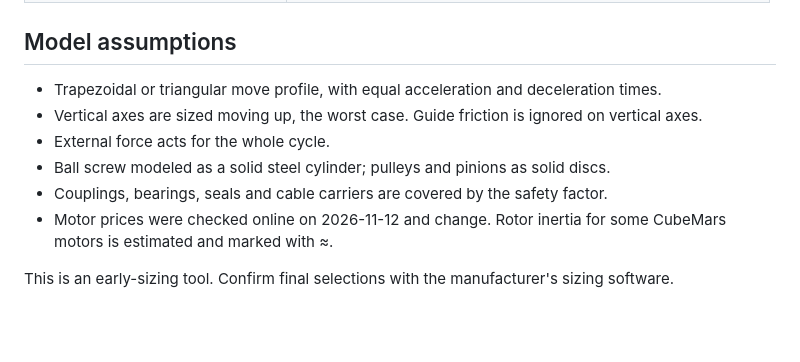
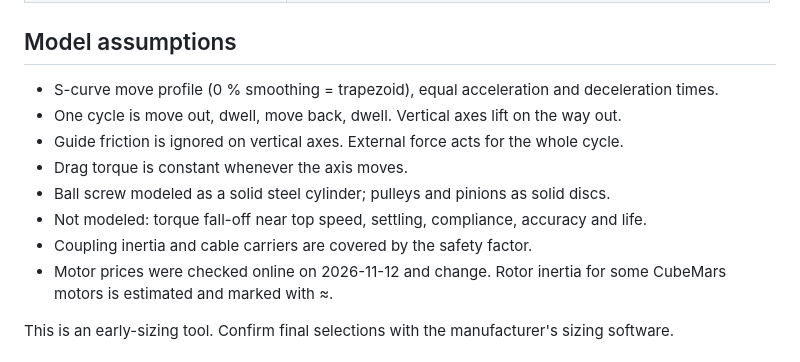
Before and after one commit to NeveraDesigns/motion-axis-sizer, a Markdown page: README.md, the part around one of its changes. Drawn GitHub-style; blank space fills up the shorter version.

```diff
--- a/README.md
+++ b/README.md
@@ -69,11 +72,13 @@ python test_hand_calc.py
 
 ## Model assumptions
 
-- Trapezoidal or triangular move profile, with equal acceleration and deceleration times.
-- Vertical axes are sized moving up, the worst case. Guide friction is ignored on vertical axes.
-- External force acts for the whole cycle.
+- S-curve move profile (0 % smoothing = trapezoid), equal acceleration and deceleration times.
+- One cycle is move out, dwell, move back, dwell. Vertical axes lift on the way out.
+- Guide friction is ignored on vertical axes. External force acts for the whole cycle.
+- Drag torque is constant whenever the axis moves.
 - Ball screw modeled as a solid steel cylinder; pulleys and pinions as solid discs.
-- Couplings, bearings, seals and cable carriers are covered by the safety factor.
+- Not modeled: torque fall-off near top speed, settling, compliance, accuracy and life.
+- Coupling inertia and cable carriers are covered by the safety factor.
 - Motor prices were checked online on 2026-11-12 and change. Rotor inertia for some
   CubeMars motors is estimated and marked with ≈.
 
```
Also changed, not shown: other parts of README.md (+8 -5 lines), HAND_CALC.md (+52 -33 lines), datasheets/DATASHEET INDEX.md (+31 -0 lines), docs/screenshot-motors.png, docs/screenshot-results.png, 5 other files.
